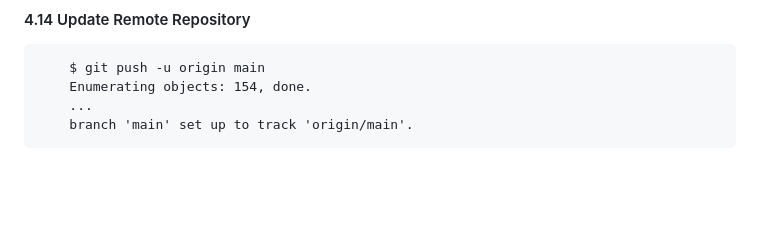
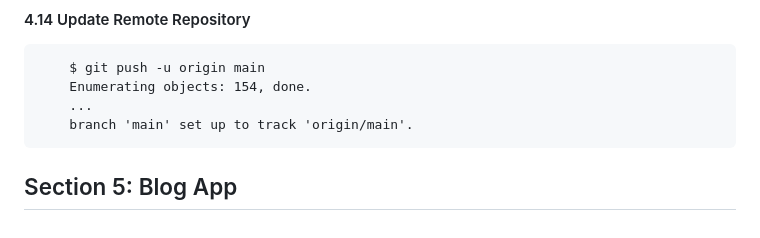
Before and after one commit to ingskillsetstraining/dj-car-zone, a Markdown page: jurnal.md, the part around the change. Rendered like a GitHub page; blank space fills up the shorter version.

Commit message:
---Section 5: Blog App---

```diff
--- a/jurnal.md
+++ b/jurnal.md
@@ -252,3 +252,6 @@
 		Enumerating objects: 154, done.
 		...
 		branch 'main' set up to track 'origin/main'.
+
+
+## Section 5: Blog App
```
